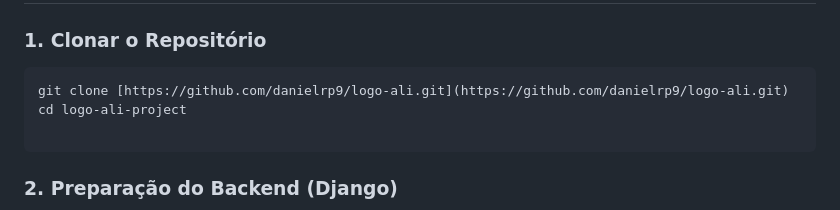
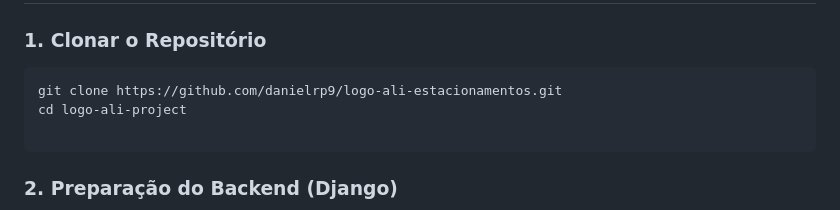
Before and after one commit to danielrp9/logo-ali-estacionamentos, a Markdown page: README.md, the part around the change. Drawn GitHub-style.

Commit message:
Atualização do README

````diff
--- a/README.md
+++ b/README.md
@@ -68,7 +68,7 @@ Para que o grupo de auditoria consiga rodar, compilar e auditar o ecossistema lo
 ### 1. Clonar o Repositório
 
 ```bash
-git clone [https://github.com/danielrp9/logo-ali.git](https://github.com/danielrp9/logo-ali.git)
+git clone https://github.com/danielrp9/logo-ali-estacionamentos.git
 cd logo-ali-project
 
 ```
````
